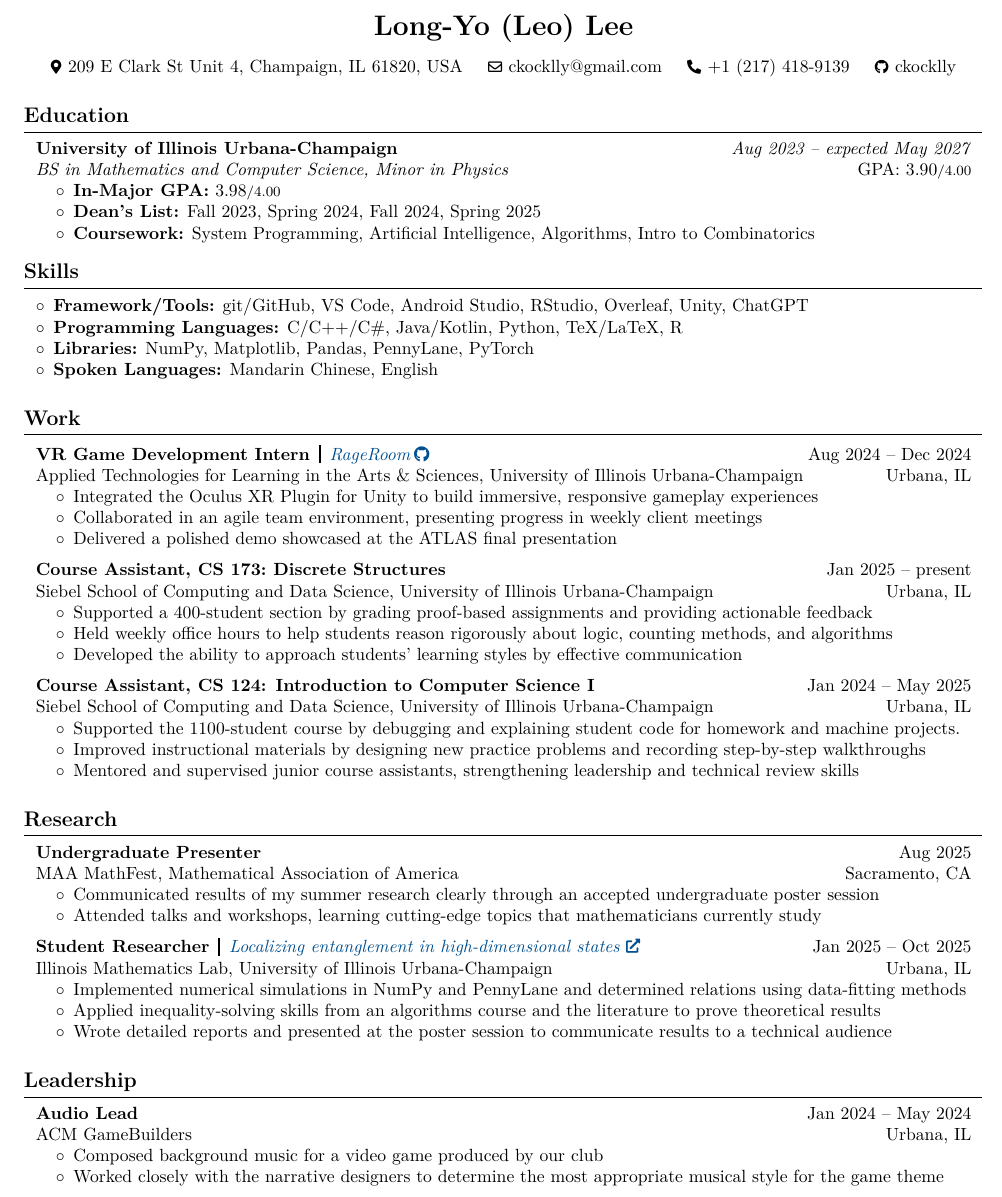
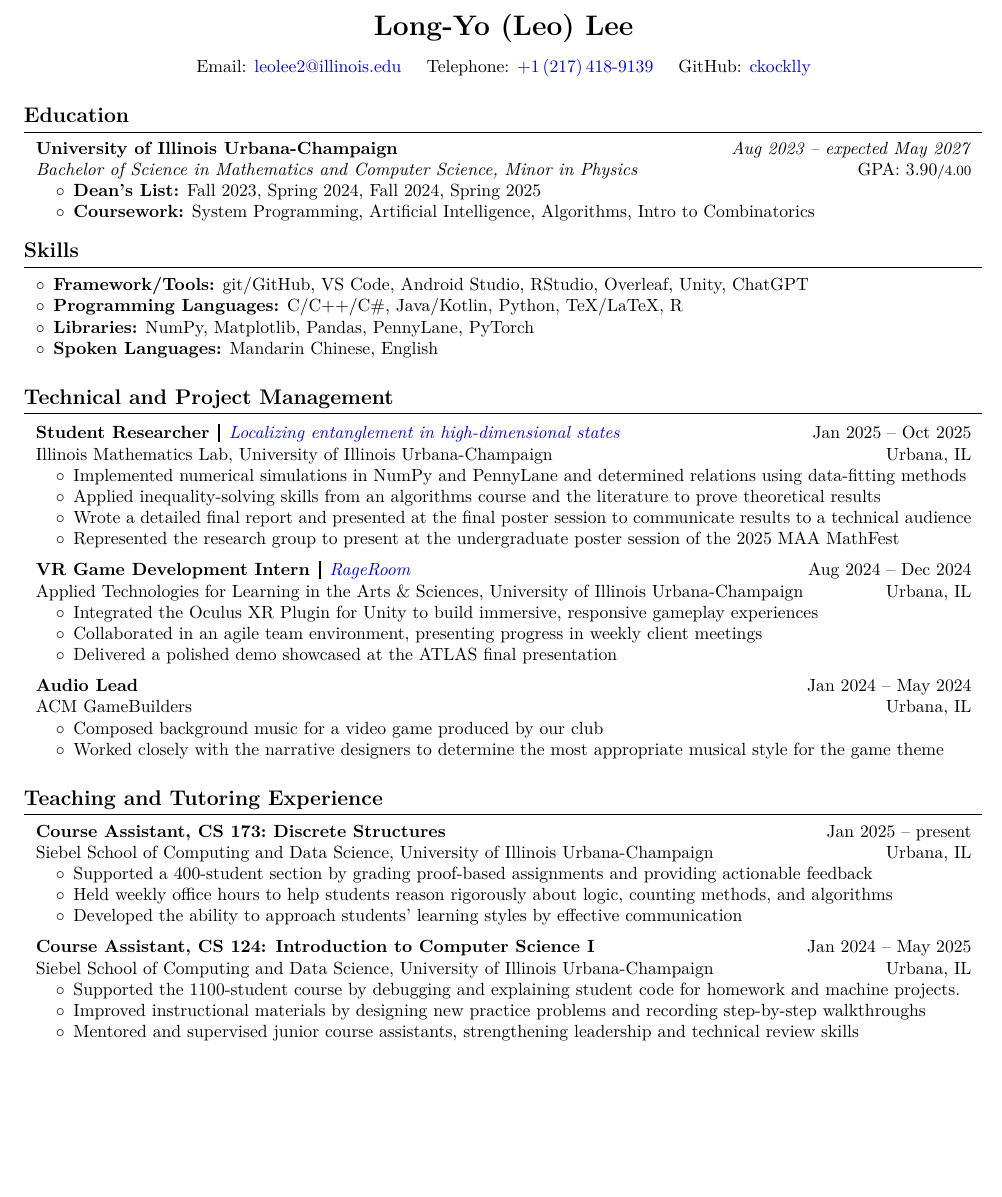
Before and after one commit to ckocklly/cv-resume, a LaTeX CV (resume.tex): part of the page, cut so that both start at the same text, the shorter picture padded with empty space. Compiled offline with pdfLaTeX.

Commit message:
updated resume

```diff
--- a/resume.tex
+++ b/resume.tex
@@ -14,7 +14,8 @@
 \usepackage{tabularx} % for making tables with fixed width columns
 \usepackage{array} % tabularx requires this
 \usepackage[dvipsnames]{xcolor} % for coloring text
-\definecolor{primaryColor}{RGB}{0, 79, 144} % define primary color
+\definecolor{linkColor}{RGB}{0, 0, 238} % define primary color
+% \definecolor{myblue}{blue}{0.6}
 \usepackage{enumitem} % for customizing lists
 \usepackage{fontawesome5} % for using icons
 \usepackage{amsmath, bm} % for math
@@ -23,7 +24,7 @@
     % pdfauthor={John Doe},
     % pdfcreator={LaTeX with RenderCV},
     colorlinks=true,
-    urlcolor=primaryColor
+    urlcolor=linkColor
 ]{hyperref} % for links, metadata and bookmarks
 \usepackage[pscoord]{eso-pic} % for floating text on the page
 \usepackage{calc} % for calculating lengths
@@ -164,16 +165,19 @@
         \vspace{0.1cm}
 
         \normalsize
-        \mbox{{\color{black}\footnotesize\faMapMarker*}\hspace*{0.13cm}209 E Clark St Unit 4, Champaign, IL 61820, USA}%
+        % \mbox{{\color{black}\footnotesize\faMapMarker*}\hspace*{0.13cm}209 E Clark St Unit 4, Champaign, IL 61820, USA}%
+        % \kern 0.25cm%
+        % \AND%
+        % \kern 0.25cm%
+        % \mbox{\hrefWithoutArrow{mailto:leolee2@illinois.edu}{{\footnotesize\faEnvelope[regular]}\hspace*{0.13cm}leolee2@illinois.edu}}%
+        % \kern 0.25cm%
+        % \AND%
+        % \kern 0.25cm%
+        \mbox{Email: \hrefWithoutArrow{mailto:leolee2@illinois.edu}{leolee2@illinois.edu}}%
         \kern 0.25cm%
         \AND%
         \kern 0.25cm%
-        \mbox{\hrefWithoutArrow{mailto:ckocklly@gmail.com}{\color{black}{\footnotesize\faEnvelope[regular]}\hspace*{0.13cm}ckocklly@gmail.com}}%
-        \AND%
-        \kern 0.25cm%
-        \AND%
-        \kern 0.25cm%
-        \mbox{\hrefWithoutArrow{tel:+1-217-418-9139}{\color{black}{\footnotesize\faPhone*}\hspace*{0.13cm}+1 (217) 418-9139}}%
+        \mbox{Telephone: \hrefWithoutArrow{tel:+1-217-418-9139}{+1\,(217)\,418-9139}}%
         %
         % \kern 0.25 cm%
         % \AND%
@@ -186,7 +190,7 @@
         \kern 0.25 cm%
         \AND%
         \kern 0.25 cm%
-        \mbox{\hrefWithoutArrow{https://github.com/ckocklly}{\color{black}{\footnotesize\faGithub}\hspace*{0.13cm}ckocklly}}%
+        \mbox{GitHub: \hrefWithoutArrow{https://github.com/ckocklly}{ckocklly}}%
     \end{header}
 
     \vspace{0.2cm}
@@ -195,12 +199,11 @@
         \begin{onecolentry}
             \textbf{University of Illinois Urbana-Champaign} \hfill
             \textit{Aug 2023 -- expected May 2027} \\
-            \textit{BS in Mathematics and Computer Science, Minor in Physics} \hfill GPA: 3.90{\footnotesize /4.00}
+            \textit{Bachelor of Science in Mathematics and Computer Science, Minor in Physics} \hfill GPA: 3.90{\footnotesize /4.00}
         \end{onecolentry}
 
         \begin{onecolentry}
             \begin{highlights}
-                \item \textbf{In-Major GPA:} 3.98{\footnotesize /4.00}
                 \item \textbf{Dean's List:} Fall 2023, Spring 2024, Fall 2024, Spring 2025
                 \item \textbf{Coursework:} System Programming, Artificial Intelligence, Algorithms, Intro to Combinatorics
             \end{highlights}
@@ -218,9 +221,23 @@
 
         \vspace{0.2cm}
 
-    \section{Work}
+    \section{Technical and Project Management}
         \begin{onecolentry}
-            \textbf{VR Game Development Intern}\ \,\raisebox{-1.5pt}{\rule{1.2pt}{10pt}}\ \,\hrefWithoutArrow{https://github.com/ckocklly/rage-room}{\textit{RageRoom}\,{\small \faGithub}} \hfill Aug 2024 -- Dec 2024 \\
+            \textbf{Student Researcher}\ \,\raisebox{-1.5pt}{\rule{1.2pt}{10pt}}\ \,\hrefWithoutArrow{https://arxiv.org/abs/2510.08501}{\textit{Localizing entanglement in high-dimensional states}}\hfill Jan 2025 -- Oct 2025 \\
+            Illinois Mathematics Lab, University of Illinois Urbana-Champaign \hfill Urbana, IL
+
+            \begin{highlights}
+                \item Implemented numerical simulations in NumPy and PennyLane and determined relations using data-fitting methods
+                \item Applied inequality-solving skills from an algorithms course and the literature to prove theoretical results
+                \item Wrote a detailed final report and presented at the final poster session to communicate results to a technical audience
+                \item Represented the research group to present at the undergraduate poster session of the 2025 MAA MathFest
+            \end{highlights}
+        \end{onecolentry}
+
+        \vspace{0.2cm}
+
+        \begin{onecolentry}
+            \textbf{VR Game Development Intern}\ \,\raisebox{-1.5pt}{\rule{1.2pt}{10pt}}\ \,\hrefWithoutArrow{https://github.com/ckocklly/rage-room}{\textit{RageRoom}} \hfill Aug 2024 -- Dec 2024 \\
             Applied Technologies for Learning in the Arts \& Sciences, University of Illinois Urbana-Champaign \hfill Urbana, IL
 
             \begin{highlights}
@@ -232,6 +249,20 @@
 
         \vspace{0.2cm}
 
+        \begin{onecolentry}
+            \textbf{Audio Lead} \hfill Jan 2024 -- May 2024 \\
+            ACM GameBuilders \hfill Urbana, IL
+
+            \begin{highlights}
+                \item Composed background music for a video game produced by our club
+                \item Worked closely with the narrative designers to determine the most appropriate musical style for the game theme
+            \end{highlights}
+        \end{onecolentry}
+
+        \vspace{0.2cm}
+
+
+    \section{Teaching and Tutoring Experience}
         \begin{onecolentry}
             \textbf{Course Assistant, CS 173:~Discrete Structures} \hfill Jan 2025 -- present \\
             Siebel School of Computing and Data Science, University of Illinois Urbana-Champaign \hfill Urbana, IL
@@ -258,41 +289,4 @@
 
         \vspace{0.2cm}
 
-
-    \section{Research}
-        \begin{onecolentry}
-            \textbf{Undergraduate Presenter} \hfill Aug 2025 \\
-            MAA MathFest, Mathematical Association of America \hfill Sacramento, CA
-
-            \begin{highlights}
-                \item Communicated results of my summer research clearly through an accepted undergraduate poster session
-                \item Attended talks and workshops, learning cutting-edge topics that mathematicians currently study
-            \end{highlights}
-        \end{onecolentry}
-
-        \vspace{0.2cm}
-
-        \begin{onecolentry}
-            \textbf{Student Researcher}\ \,\raisebox{-1.5pt}{\rule{1.2pt}{10pt}}\ \,\href{https://arxiv.org/abs/2510.08501}{\textit{Localizing entanglement in high-dimensional states}}\hfill Jan 2025 -- Oct 2025 \\
-            Illinois Mathematics Lab, University of Illinois Urbana-Champaign \hfill Urbana, IL
-
-            \begin{highlights}
-                \item Implemented numerical simulations in NumPy and PennyLane and determined relations using data-fitting methods
-                \item Applied inequality-solving skills from an algorithms course and the literature to prove theoretical results
-                \item Wrote detailed reports and presented at the poster session to communicate results to a technical audience
-            \end{highlights}
-        \end{onecolentry}
-
-        \vspace{0.2cm}
-
-    \section{Leadership}
-        \begin{onecolentry}
-            \textbf{Audio Lead} \hfill Jan 2024 -- May 2024 \\
-            ACM GameBuilders \hfill Urbana, IL
-
-            \begin{highlights}
-                \item Composed background music for a video game produced by our club
-                \item Worked closely with the narrative designers to determine the most appropriate musical style for the game theme
-            \end{highlights}
-        \end{onecolentry}
 \end{document}
```
Also changed, not shown: resume.pdf.
